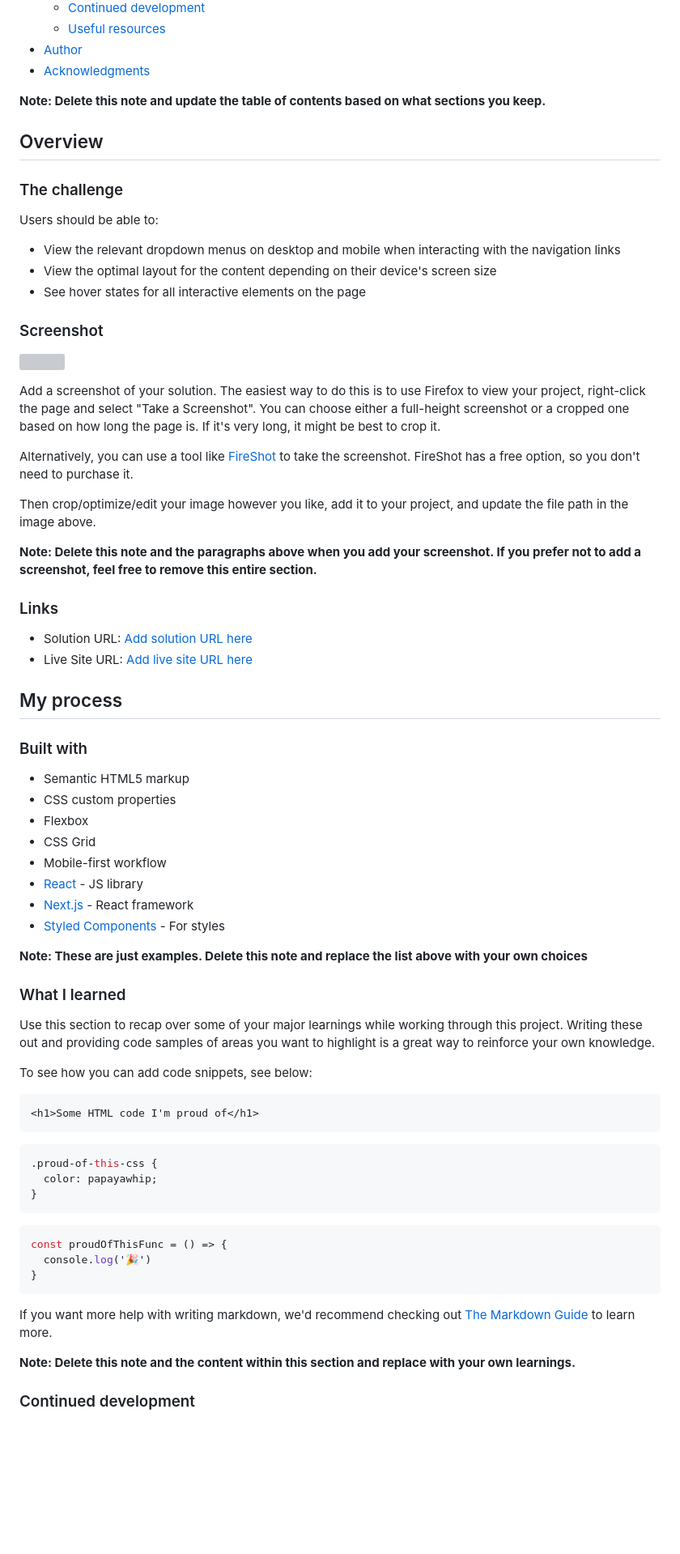
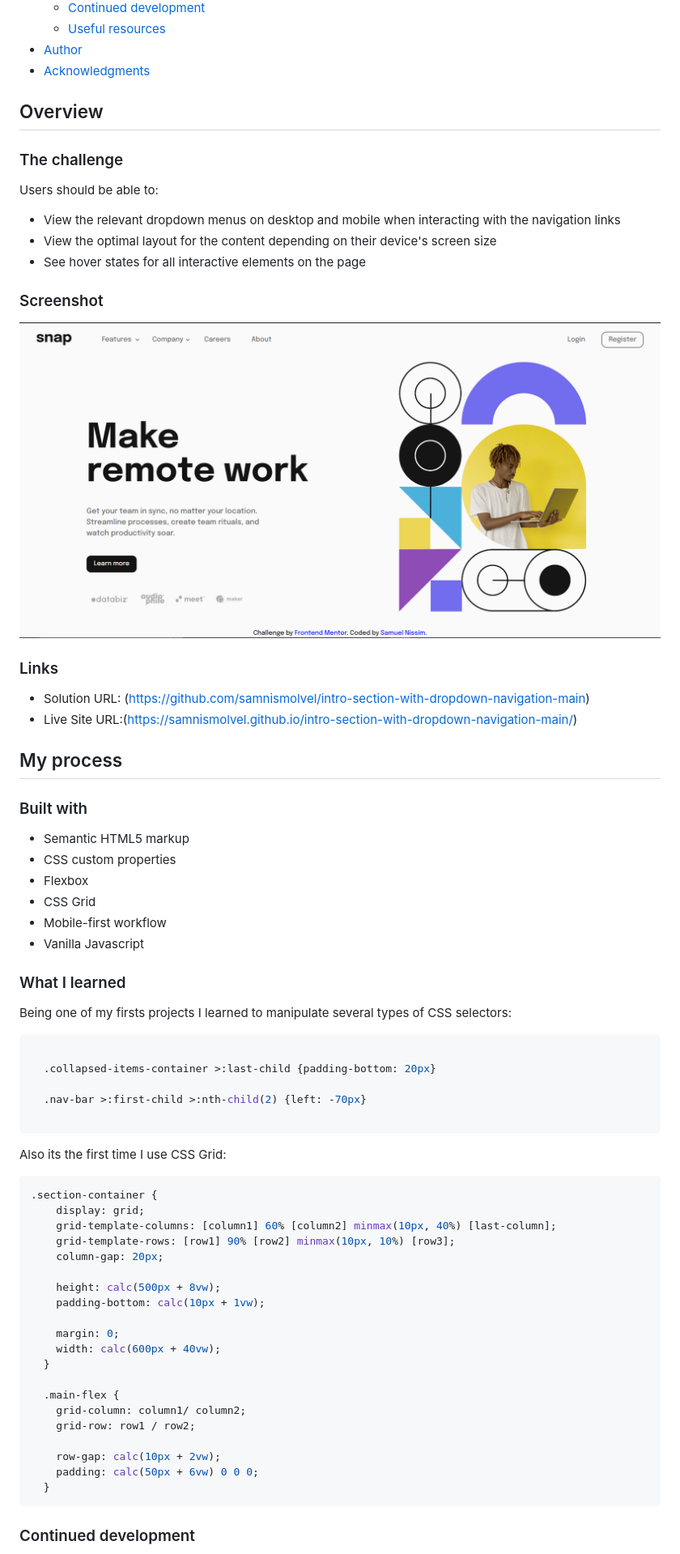
Before and after one commit to samnismolvel/intro-section-with-dropdown-navigation-main, a Markdown page: README-template.md, the part around the change printed below. Shown: that part at 81% size. Drawn GitHub-style; pictures changed too: images/screenshot.PNG (added); blank space fills up the shorter version; grey boxes are pictures that could not be loaded.

````diff
--- a/README-template.md
+++ b/README-template.md
@@ -16,7 +16,6 @@ This is a solution to the [Intro section with dropdown navigation challenge on F
 - [Author](#author)
 - [Acknowledgments](#acknowledgments)
 
-**Note: Delete this note and update the table of contents based on what sections you keep.**
 
 ## Overview
 
@@ -30,20 +29,13 @@ Users should be able to:
 
 ### Screenshot
 
-![](./screenshot.jpg)
+![Result](./images/screenshot.PNG "Result")
 
-Add a screenshot of your solution. The easiest way to do this is to use Firefox to view your project, right-click the page and select "Take a Screenshot". You can choose either a full-height screenshot or a cropped one based on how long the page is. If it's very long, it might be best to crop it.
-
-Alternatively, you can use a tool like [FireShot](https://getfireshot.com/) to take the screenshot. FireShot has a free option, so you don't need to purchase it.
-
-Then crop/optimize/edit your image however you like, add it to your project, and update the file path in the image above.
-
-**Note: Delete this note and the paragraphs above when you add your screenshot. If you prefer not to add a screenshot, feel free to remove this entire section.**
 
 ### Links
 
-- Solution URL: [Add solution URL here](https://your-solution-url.com)
-- Live Site URL: [Add live site URL here](https://your-live-site-url.com)
+- Solution URL: (https://github.com/samnismolvel/intro-section-with-dropdown-navigation-main)
+- Live Site URL:(https://samnismolvel.github.io/intro-section-with-dropdown-navigation-main/)
 
 ## My process
 
@@ -54,35 +46,43 @@ Then crop/optimize/edit your image however you like, add it to your project, and
 - Flexbox
 - CSS Grid
 - Mobile-first workflow
-- [React](https://reactjs.org/) - JS library
-- [Next.js](https://nextjs.org/) - React framework
-- [Styled Components](https://styled-components.com/) - For styles
+- Vanilla Javascript
 
-**Note: These are just examples. Delete this note and replace the list above with your own choices**
 
 ### What I learned
 
-Use this section to recap over some of your major learnings while working through this project. Writing these out and providing code samples of areas you want to highlight is a great way to reinforce your own knowledge.
+Being one of my firsts projects I learned to manipulate several types of CSS selectors:
+```CSS
 
-To see how you can add code snippets, see below:
+  .collapsed-items-container >:last-child {padding-bottom: 20px}
 
-```html
-<h1>Some HTML code I'm proud of</h1>
+  .nav-bar >:first-child >:nth-child(2) {left: -70px}
+
 ```
-```css
-.proud-of-this-css {
-  color: papayawhip;
-}
+Also its the first time I use CSS Grid:
+
+``` css
+.section-container {
+    display: grid;
+    grid-template-columns: [column1] 60% [column2] minmax(10px, 40%) [last-column];
+    grid-template-rows: [row1] 90% [row2] minmax(10px, 10%) [row3];
+    column-gap: 20px;
+
+    height: calc(500px + 8vw);
+    padding-bottom: calc(10px + 1vw);
+
+    margin: 0;
+    width: calc(600px + 40vw);
+  }
+
+  .main-flex {
+    grid-column: column1/ column2;
+    grid-row: row1 / row2;
+
+    row-gap: calc(10px + 2vw);
+    padding: calc(50px + 6vw) 0 0 0;
+  }
 ```
-```js
-const proudOfThisFunc = () => {
-  console.log('🎉')
-}
-```
-
-If you want more help with writing markdown, we'd recommend checking out [The Markdown Guide](https://www.markdownguide.org/) to learn more.
-
-**Note: Delete this note and the content within this section and replace with your own learnings.**
 
 ### Continued development
 
````
Also changed, not shown: other parts of README-template.md (+7 -14 lines), 2 other files.
